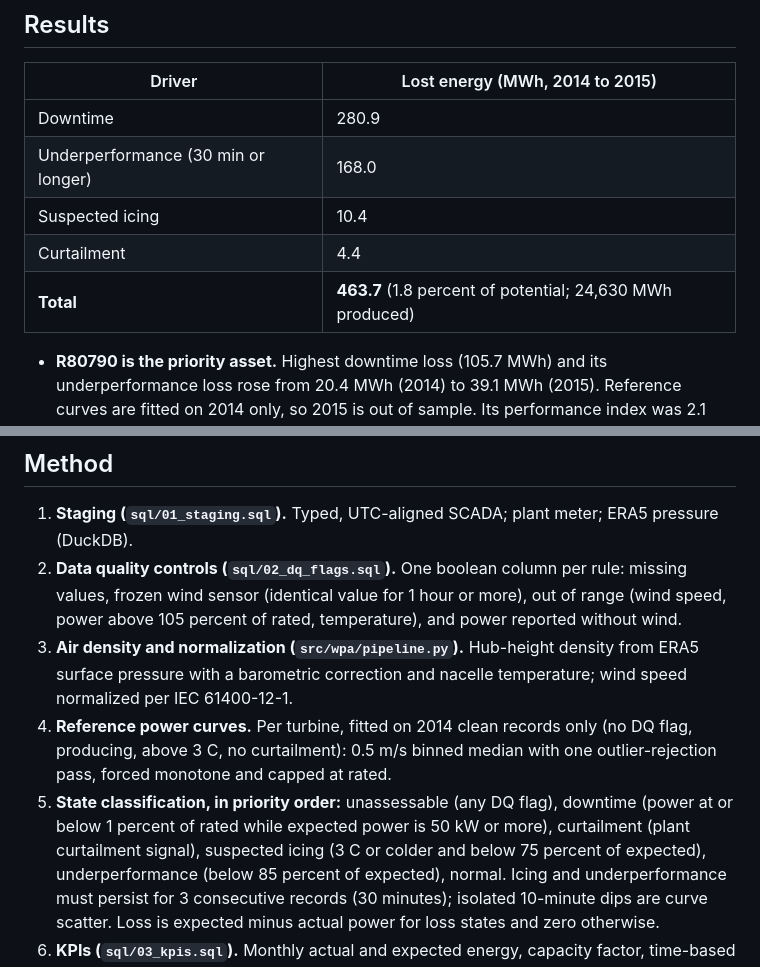
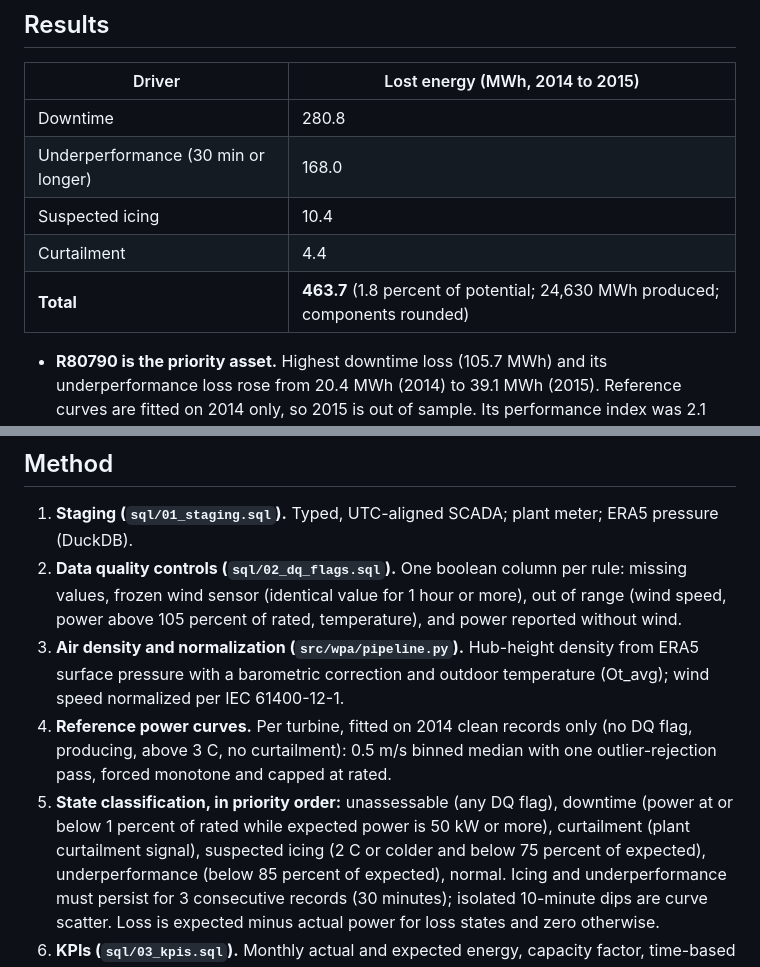
Before and after one commit to syulimo/wind-performance-analysis, a Markdown page: README.md, 2 parts joined by grey strips. Drawn GitHub-style.

```diff
--- a/README.md
+++ b/README.md
@@ -14,11 +14,11 @@ flags turbines drifting away from the fleet. Output is a single-file dashboard f
 
 | Driver | Lost energy (MWh, 2014 to 2015) |
 |---|---|
-| Downtime | 280.9 |
+| Downtime | 280.8 |
 | Underperformance (30 min or longer) | 168.0 |
 | Suspected icing | 10.4 |
 | Curtailment | 4.4 |
-| **Total** | **463.7** (1.8 percent of potential; 24,630 MWh produced) |
+| **Total** | **463.7** (1.8 percent of potential; 24,630 MWh produced; components rounded) |
 
 * **R80790 is the priority asset.** Highest downtime loss (105.7 MWh) and its underperformance loss rose from 20.4 MWh
   (2014) to 39.1 MWh (2015). Reference curves are fitted on 2014 only, so 2015 is out of sample. Its performance index
@@ -61,11 +61,11 @@ flags turbines drifting away from the fleet. Output is a single-file dashboard f
    (identical value for 1 hour or more), out of range (wind speed, power above 105 percent of rated, temperature), and
    power reported without wind.
 3. **Air density and normalization (`src/wpa/pipeline.py`).** Hub-height density from ERA5 surface pressure with a
-   barometric correction and nacelle temperature; wind speed normalized per IEC 61400-12-1.
+   barometric correction and outdoor temperature (Ot_avg); wind speed normalized per IEC 61400-12-1.
 4. **Reference power curves.** Per turbine, fitted on 2014 clean records only (no DQ flag, producing, above 3 C,
    no curtailment): 0.5 m/s binned median with one outlier-rejection pass, forced monotone and capped at rated.
 5. **State classification, in priority order:** unassessable (any DQ flag), downtime (power at or below 1 percent
-   of rated while expected power is 50 kW or more), curtailment (plant curtailment signal), suspected icing (3 C or
+   of rated while expected power is 50 kW or more), curtailment (plant curtailment signal), suspected icing (2 C or
    colder and below 75 percent of expected), underperformance (below 85 percent of expected), normal. Icing and
    underperformance must persist for 3 consecutive records (30 minutes); isolated 10-minute dips are curve scatter.
    Loss is expected minus actual power for loss states and zero otherwise.
```
